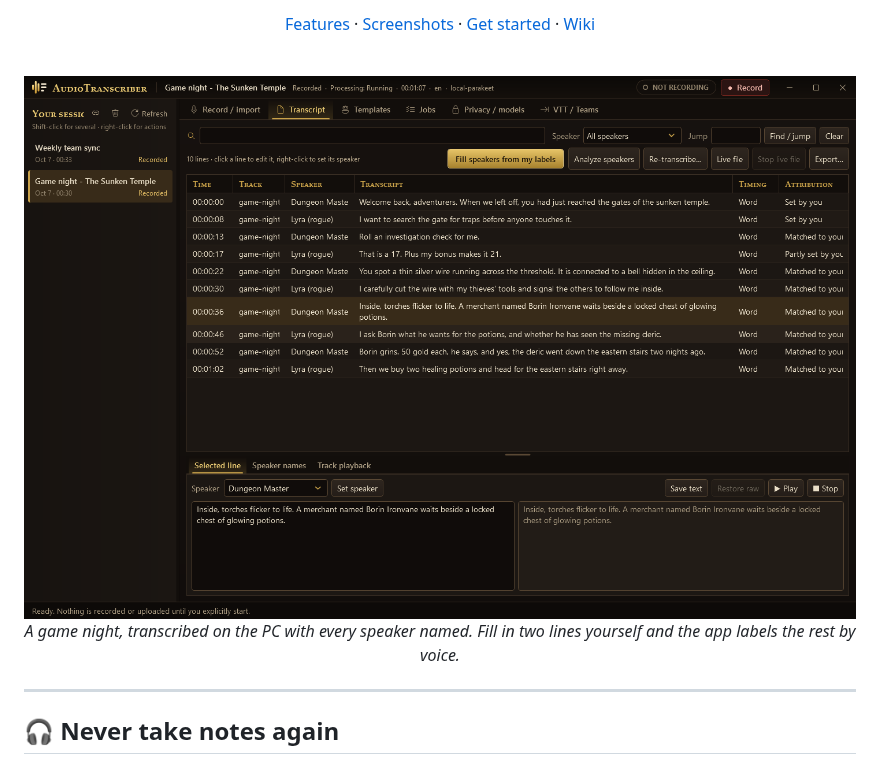
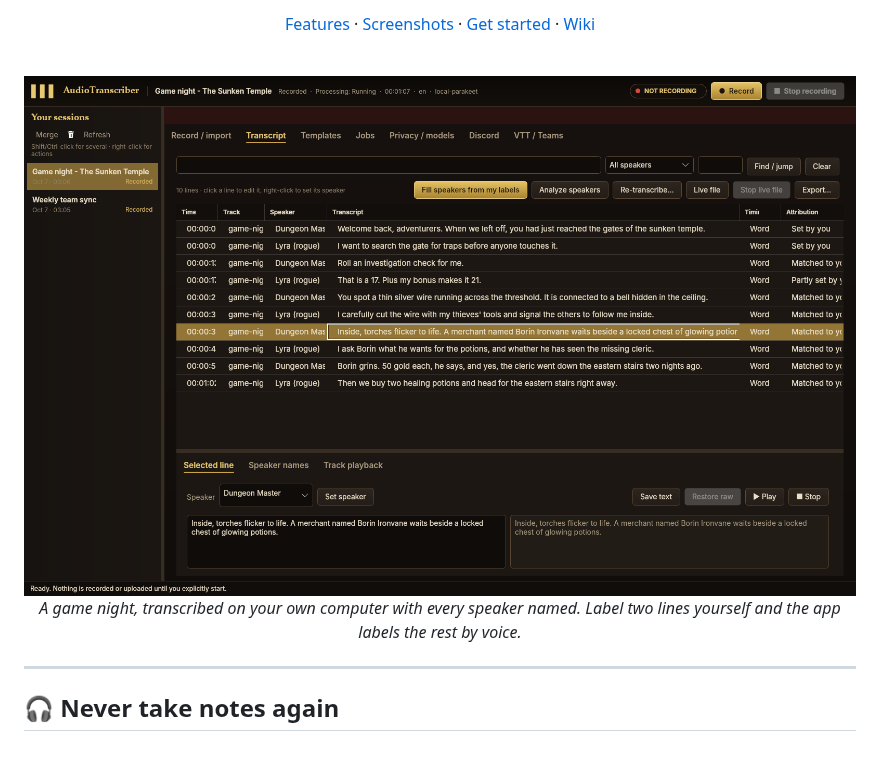
Before and after one commit to throndir2/AudioTranscriber, a Markdown page: README.md, the part around one of its changes. Drawn GitHub-style; pictures changed too: docs/images/transcript.png.

```diff
--- a/README.md
+++ b/README.md
@@ -27,7 +27,7 @@
 
 <img src="docs/images/transcript.png" alt="AudioTranscriber showing a tabletop game session transcript, with every line labeled Dungeon Master or Lyra (rogue)">
 
-<p align="center"><i>A game night, transcribed on the PC with every speaker named. Fill in two lines yourself and the app labels the rest by voice.</i></p>
+<p align="center"><i>A game night, transcribed on your own computer with every speaker named. Label two lines yourself and the app labels the rest by voice.</i></p>
 
 ---
 
```
Also changed, not shown: other parts of README.md (+12 -6 lines), docs/wiki/Home.md (+5 -4 lines), docs/images/discord.png (added), docs/images/privacy-models.png, docs/images/record.png, docs/images/speakers.png, docs/images/templates.png.
